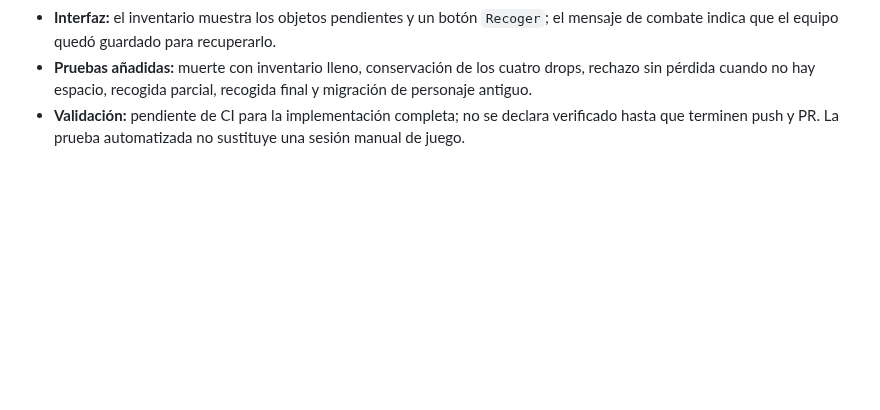
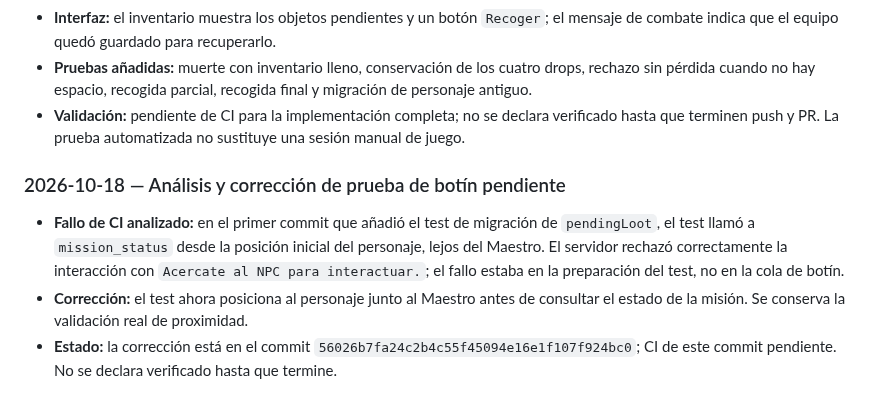
Before and after one commit to gavilandavid89-pixel/Dragon-Realm, a Markdown page: README.md, the part around the change. GitHub-like rendering; blank space fills up the shorter version.

Commit message:
Document pending-loot test failure analysis and correction

```diff
--- a/README.md
+++ b/README.md
@@ -186,3 +186,10 @@ Esta bitácora registra avances comprobables, decisiones, problemas y el siguien
 - **Interfaz:** el inventario muestra los objetos pendientes y un botón `Recoger`; el mensaje de combate indica que el equipo quedó guardado para recuperarlo.
 - **Pruebas añadidas:** muerte con inventario lleno, conservación de los cuatro drops, rechazo sin pérdida cuando no hay espacio, recogida parcial, recogida final y migración de personaje antiguo.
 - **Validación:** pendiente de CI para la implementación completa; no se declara verificado hasta que terminen push y PR. La prueba automatizada no sustituye una sesión manual de juego.
+
+
+### 2026-10-18 — Análisis y corrección de prueba de botín pendiente
+
+- **Fallo de CI analizado:** en el primer commit que añadió el test de migración de `pendingLoot`, el test llamó a `mission_status` desde la posición inicial del personaje, lejos del Maestro. El servidor rechazó correctamente la interacción con `Acercate al NPC para interactuar.`; el fallo estaba en la preparación del test, no en la cola de botín.
+- **Corrección:** el test ahora posiciona al personaje junto al Maestro antes de consultar el estado de la misión. Se conserva la validación real de proximidad.
+- **Estado:** la corrección está en el commit `56026b7fa24c2b4c55f45094e16e1f107f924bc0`; CI de este commit pendiente. No se declara verificado hasta que termine.
```
